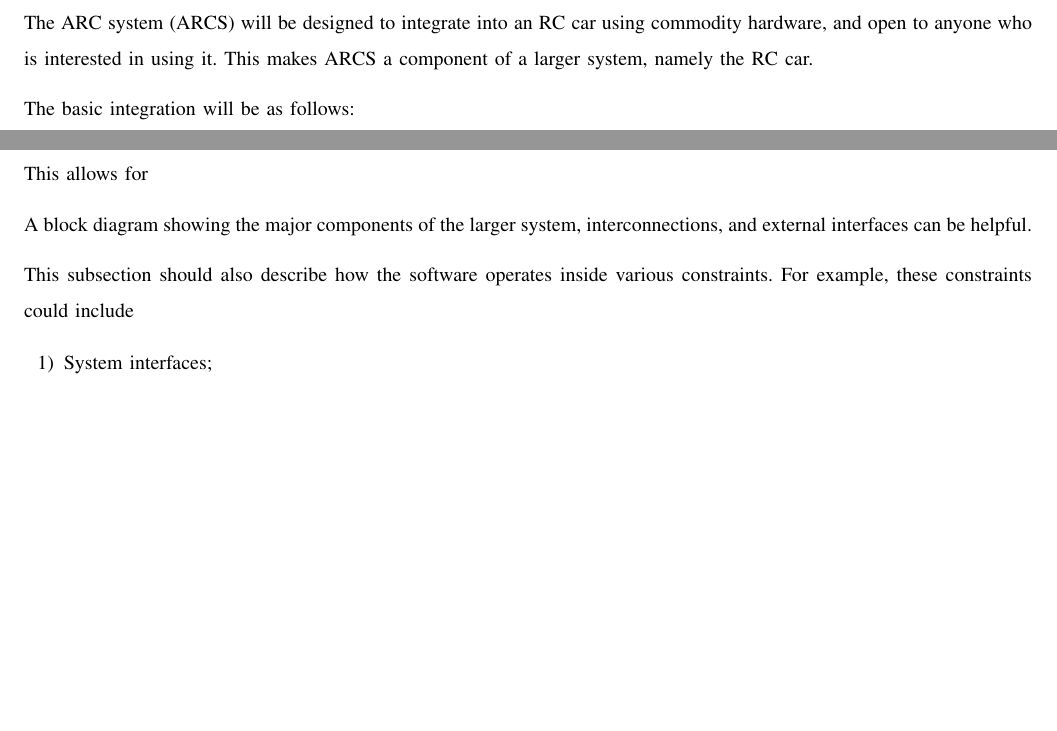
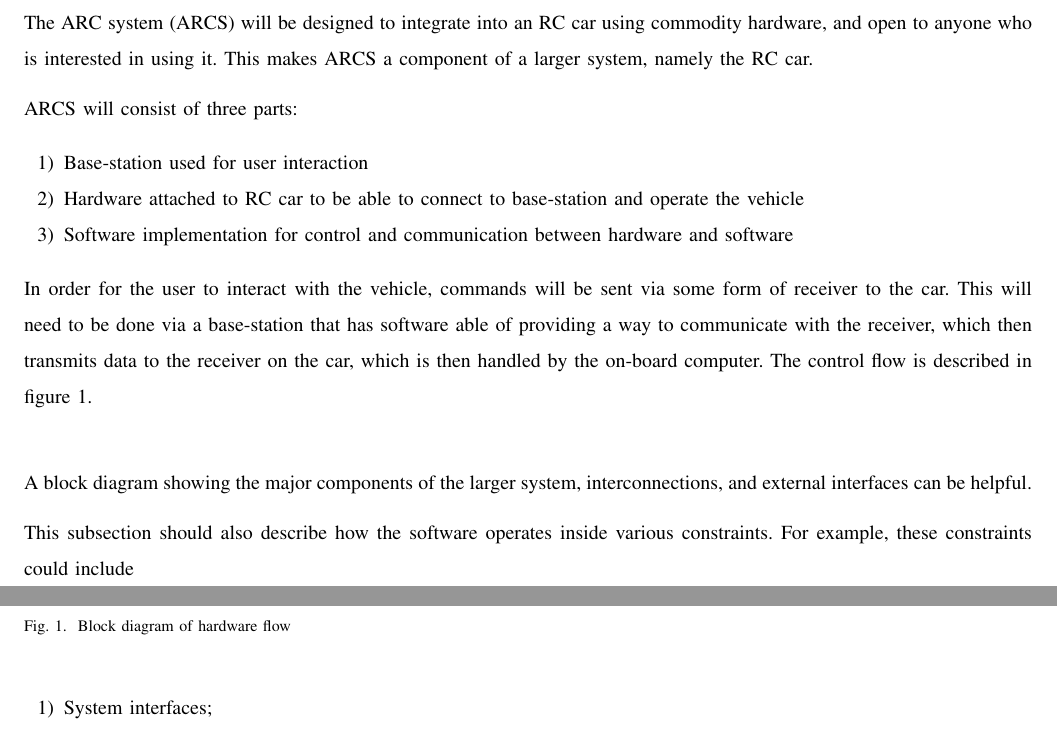
Before and after one commit to TaoChenOSU/ARC, a LaTeX paper (srs_template/arc_srs_template.tex): two parts of pages 5 and 6 of 12, joined at a grey line, cut so that both start at the same text, the shorter picture padded with empty space. Compiled offline with pdfLaTeX; a missing font is replaced by an installed copy or a similar font; a LaTeX package or settings file that is missing is left out.

Commit message:
Added product perspective section.

```diff
--- a/srs_template/arc_srs_template.tex
+++ b/srs_template/arc_srs_template.tex
@@ -160,13 +158,27 @@ Lastly, constraints and assumptions for the system will be presented.
 The ARC system (ARCS) will be designed to integrate into an RC car using
 commodity hardware, and open to anyone who is interested in using it. This
 makes ARCS a component of a larger system, namely the RC car. \par
-The basic integration will be as follows:
+ARCS will consist of three parts:
+\begin{enumerate}
+	\item Base-station used for user interaction
+	\item Hardware attached to RC car to be able to connect to base-station and
+		operate the vehicle
+	\item Software implementation for control and communication between hardware and 		software
+\end{enumerate}
+In order for the user to interact with the vehicle, commands will be sent via some form
+of receiver to the car. This will need to be done via a base-station that has software able of
+providing a way to communicate with the receiver, which then transmits data to the receiver on the car, which is then handled by the on-board computer.
+The control flow is described in figure 1. \\
 
 %%% THIS IS FOR DRAWING THE BLOCK DIAGRAM %%%
-\vspace{10cm}
+
+\begin{figure}
+  \centering
+  \vspace{10cm}
+  \caption{Block diagram of hardware flow}
+\end{figure}
+
 %%%%%%%%%%%%%%%%%%%%%%%%%%%%%%%
-
-This allows for
 % This subsection of the SRS should put the product into perspective with other
 % related products. If the product is independent and totally self-contained, it
 % should be so stated here. If the SRS defines a product that is a component of a
```
Also changed, not shown: srs_template/arc_srs_template.tex (4 more changed lines).
